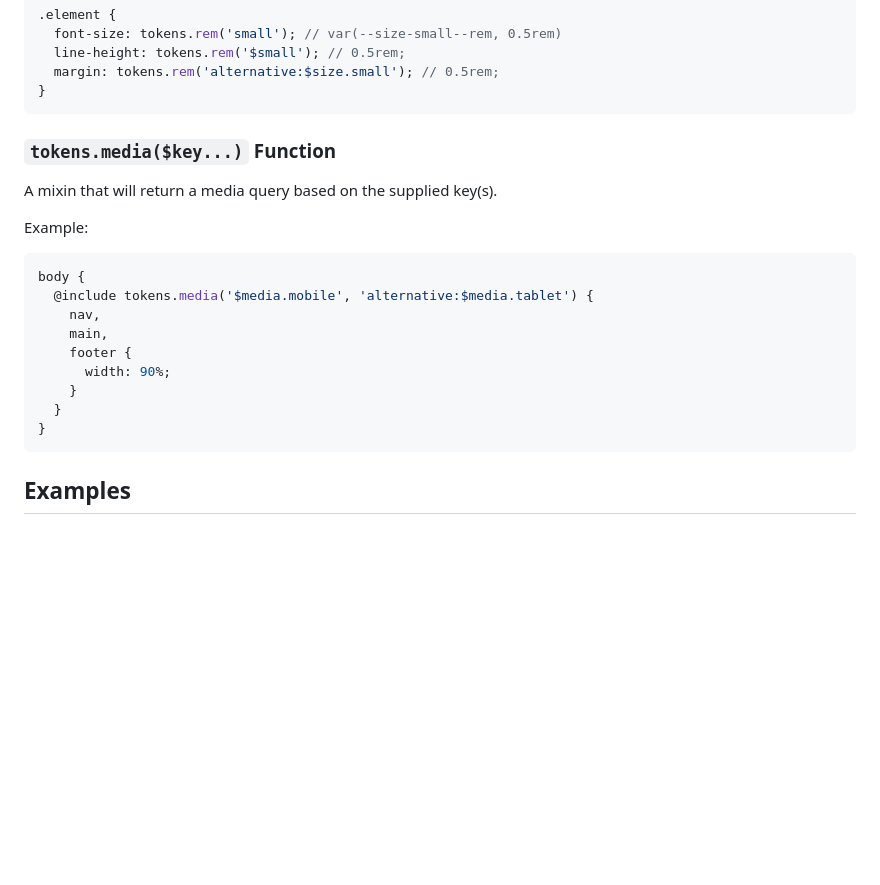
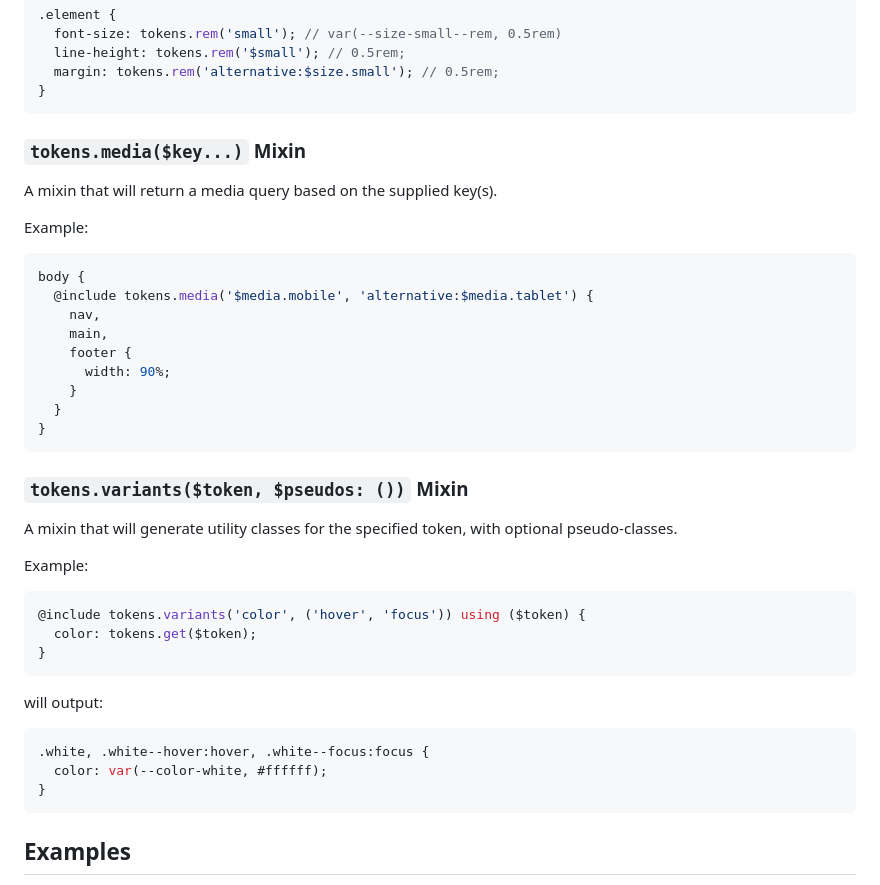
Before and after one commit to analyst-one/oikaze, a Markdown page: README.md, the part around the change. Drawn GitHub-style; blank space fills up the shorter version.

Commit message:
Add variants to readme

````diff
--- a/README.md
+++ b/README.md
@@ -238,7 +238,7 @@ Example:
 }
 ```
 
-### `tokens.media($key...)` Function
+### `tokens.media($key...)` Mixin
 
 A mixin that will return a media query based on the supplied key(s).
 
@@ -253,6 +253,26 @@ body {
       width: 90%;
     }
   }
+}
+```
+
+### `tokens.variants($token, $pseudos: ())` Mixin
+
+A mixin that will generate utility classes for the specified token, with optional pseudo-classes.
+
+Example:
+
+```scss
+@include tokens.variants('color', ('hover', 'focus')) using ($token) {
+  color: tokens.get($token);
+}
+```
+
+will output:
+
+```css
+.white, .white--hover:hover, .white--focus:focus {
+  color: var(--color-white, #ffffff);
 }
 ```
 
````
